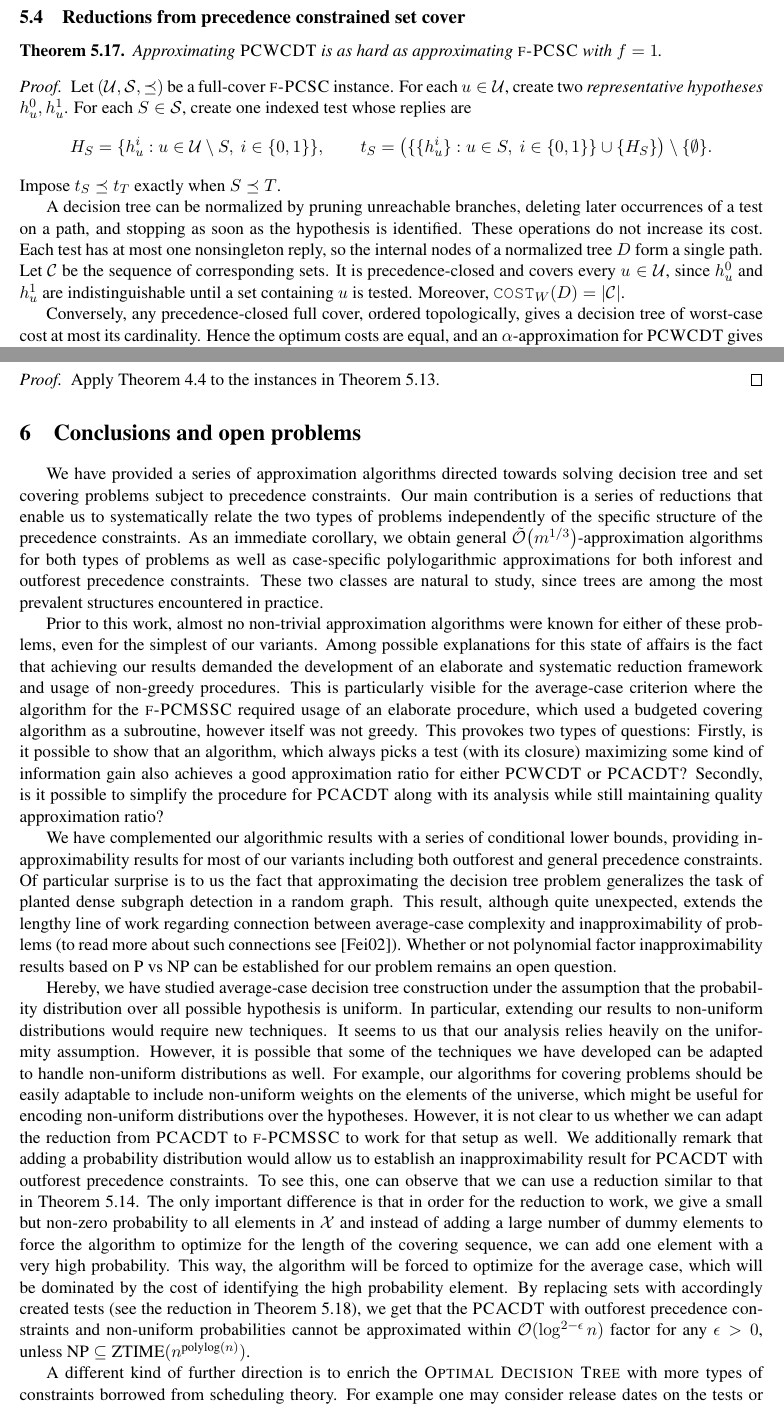
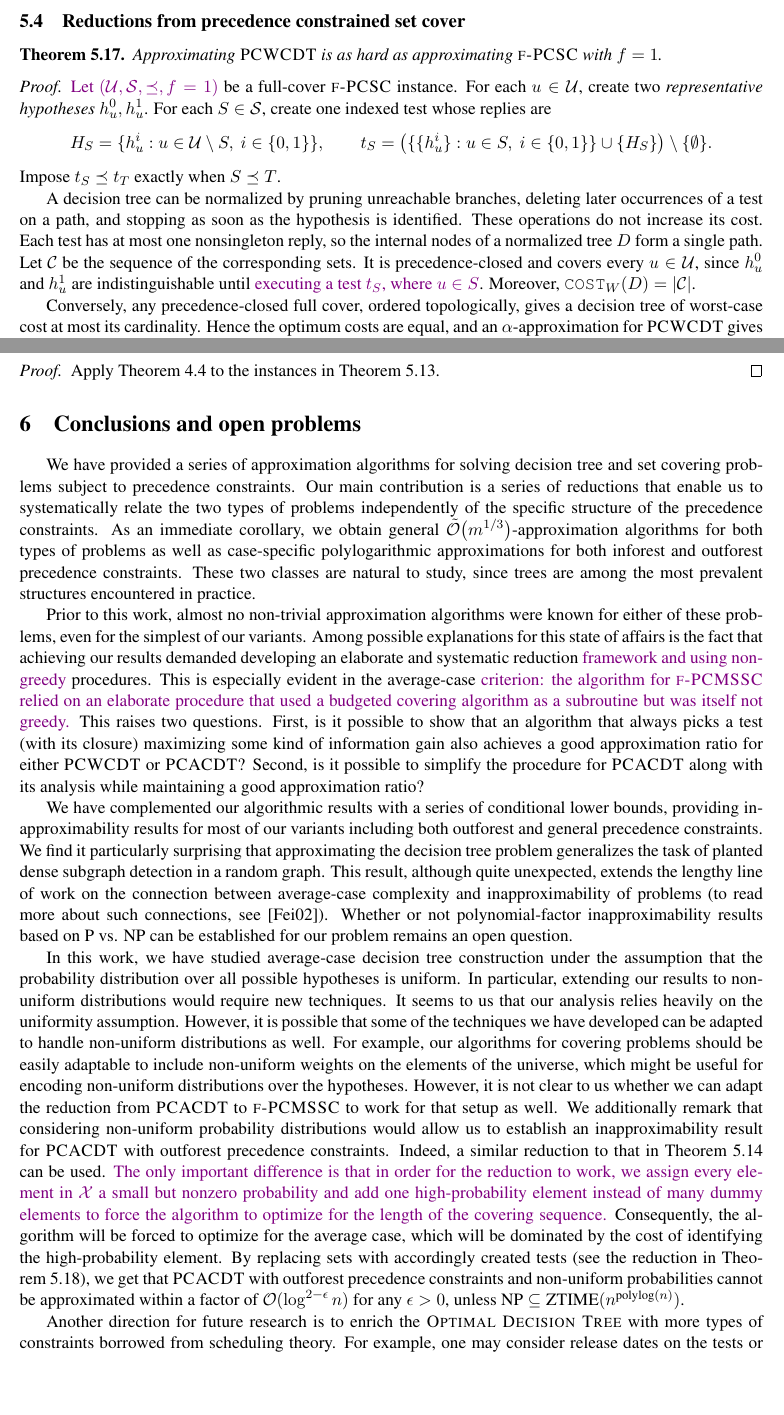
Before and after one commit to MSzyfel/Active-Learning-and-Covering-Problems-with-Precedence, a LaTeX paper (main_arxiv.tex, which reads sections/conclusions.tex, sections/hardness.tex): two parts of pages 27 and 29 of 32, joined at a grey line, cut so that both start at the same text, the shorter picture padded with empty space. Compiled offline with pdfLaTeX.

Commit message:
fist pass done

```diff
--- a/sections/conclusions.tex
+++ b/sections/conclusions.tex
@@ -1,11 +1,11 @@
 \section{Conclusions and open problems}
 
-We have provided a series of approximation algorithms directed towards solving decision tree and set covering problems subject to precedence constraints. Our main contribution is a series of reductions that enable us to systematically relate the two types of problems independently of the specific structure of the precedence constraints. As an immediate corollary, we obtain general $\tilde{\bigo}\br{m^{1/3}}$-approximation algorithms for both types of problems as well as case-specific polylogarithmic approximations for both inforest and outforest precedence constraints. These two classes are natural to study, since trees are among the most prevalent structures encountered in practice.
+We have provided a series of approximation algorithms for solving decision tree and set covering problems subject to precedence constraints. Our main contribution is a series of reductions that enable us to systematically relate the two types of problems independently of the specific structure of the precedence constraints. As an immediate corollary, we obtain general $\tilde{\bigo}\br{m^{1/3}}$-approximation algorithms for both types of problems as well as case-specific polylogarithmic approximations for both inforest and outforest precedence constraints. These two classes are natural to study, since trees are among the most prevalent structures encountered in practice.
 
-Prior to this work, almost no non-trivial approximation algorithms were known for either of these problems, even for the simplest of our variants. Among possible explanations for this state of affairs is the fact that achieving our results demanded the development of an elaborate and systematic reduction framework and usage of non-greedy procedures. This is particularly visible for the average-case criterion where the algorithm for the $\ProblemPCMSSC$ required usage of an elaborate procedure, which used a budgeted covering algorithm as a subroutine, however itself was not greedy. This provokes two types of questions: Firstly, is it possible to show that an algorithm, which always picks a test (with its closure) maximizing some kind of information gain also achieves a good approximation ratio for either $\ProblemPCWCDT$ or $\ProblemPCACDT$? Secondly, is it possible to simplify the procedure for $\ProblemPCACDT$ along with its analysis while still maintaining quality approximation ratio?
+Prior to this work, almost no non-trivial approximation algorithms were known for either of these problems, even for the simplest of our variants. Among possible explanations for this state of affairs is the fact that achieving our results demanded developing an elaborate and systematic reduction \DDfix{framework and using non-greedy} procedures. This is especially evident in the average-case \DDfix{criterion: the algorithm for  $\ProblemPCMSSC$ relied on an elaborate procedure that used a budgeted covering algorithm as a subroutine but was itself not greedy.} This raises two questions. First, is it possible to show that an algorithm that always picks a test (with its closure) maximizing some kind of information gain also achieves a good approximation ratio for either $\ProblemPCWCDT$ or $\ProblemPCACDT$? Second, is it possible to simplify the procedure for $\ProblemPCACDT$ along with its analysis while maintaining a good approximation ratio?
 
-We have complemented our algorithmic results with a series of conditional lower bounds, providing inapproximability results for most of our variants including both outforest and general precedence constraints. Of particular surprise is to us the fact that approximating the decision tree problem generalizes the task of planted dense subgraph detection in a random graph. This result, although quite unexpected, extends the lengthy line of work regarding connection between average-case complexity and inapproximability of problems (to read more about such connections see \cite{Feige2002RelationsBetweenAverageCaseComplexityAndApproximationComplexity}). Whether or not polynomial factor inapproximability results based on P vs NP can be established for our problem remains an open question.
+We have complemented our algorithmic results with a series of conditional lower bounds, providing inapproximability results for most of our variants including both outforest and general precedence constraints. We find it particularly surprising that approximating the decision tree problem generalizes the task of planted dense subgraph detection in a random graph. This result, although quite unexpected, extends the lengthy line of work on the connection between average-case complexity and inapproximability of problems (to read more about such connections, see \cite{Feige2002RelationsBetweenAverageCaseComplexityAndApproximationComplexity}). Whether or not polynomial-factor inapproximability results based on P vs. NP can be established for our problem remains an open question.
 
-Hereby, we have studied average-case decision tree construction under the assumption that the probability distribution over all possible hypothesis is uniform. In particular, extending our results to non-uniform distributions would require new techniques. It seems to us that our analysis relies heavily on the uniformity assumption. However, it is possible that some of the techniques we have developed can be adapted to handle non-uniform distributions as well. For example, our algorithms for covering problems should be easily adaptable to include non-uniform weights on the elements of the universe, which might be useful for encoding non-uniform distributions over the hypotheses. However, it is not clear to us whether we can adapt the reduction from $\ProblemPCACDT$ to $\ProblemPCMSSC$ to work for that setup as well. We additionally remark that adding a probability distribution would allow us to establish an inapproximability result for $\ProblemPCACDT$ with outforest precedence constraints. To see this, one can observe that we can use a reduction similar to that in Theorem~\ref{thm:PCMSSC-outforest-hardness}. The only important difference is that in order for the reduction to work, we give a small but non-zero probability to all elements in $\cX$ and instead of adding a large number of dummy elements to force the algorithm to optimize for the length of the covering sequence, we can add one element with a very high probability. This way, the algorithm will be forced to optimize for the average case, which will be dominated by the cost of identifying the high probability element. By replacing sets with accordingly created tests (see the reduction in Theorem~\ref{thm:PCMSSC-to-PCACDT-hardness}), we get that the $\ProblemPCACDT$ with outforest precedence constraints and non-uniform probabilities cannot be approximated within $\bigo(\log^{2-\epsilon} n)$ factor for any $\epsilon>0$, unless $\text{NP}\subseteq \text{ZTIME}(n^{\text{polylog}(n)})$.
+In this work, we have studied average-case decision tree construction under the assumption that the probability distribution over all possible hypotheses is uniform. In particular, extending our results to non-uniform distributions would require new techniques. It seems to us that our analysis relies heavily on the uniformity assumption. However, it is possible that some of the techniques we have developed can be adapted to handle non-uniform distributions as well. For example, our algorithms for covering problems should be easily adaptable to include non-uniform weights on the elements of the universe, which might be useful for encoding non-uniform distributions over the hypotheses. However, it is not clear to us whether we can adapt the reduction from $\ProblemPCACDT$ to $\ProblemPCMSSC$ to work for that setup as well. We additionally remark that considering non-uniform probability distributions would allow us to establish an inapproximability result for $\ProblemPCACDT$ with outforest precedence constraints. Indeed, a similar reduction to that in Theorem~\ref{thm:PCMSSC-outforest-hardness} can be used. \DDfix{The only important difference is that in order for the reduction to work, we assign every element in $\cX$ a small but nonzero probability and add one high-probability element instead of many dummy elements to force the algorithm to optimize for the length of the covering sequence.} Consequently, the algorithm will be forced to optimize for the average case, which will be dominated by the cost of identifying the high-probability element. By replacing sets with accordingly created tests (see the reduction in Theorem~\ref{thm:PCMSSC-to-PCACDT-hardness}), we get that $\ProblemPCACDT$ with outforest precedence constraints and non-uniform probabilities cannot be approximated within a factor of $\bigo(\log^{2-\epsilon} n)$ for any $\epsilon>0$, unless $\text{NP}\subseteq \text{ZTIME}(n^{\text{polylog}(n)})$.
 
-A different kind of further direction is to enrich the \textsc{Optimal Decision Tree} with more types of constraints borrowed from scheduling theory. For example one may consider release dates on the tests or due dates on the elements. In such a setup it is also possible to optimize for different cost functions, such as the maximum lateness or the total tardiness. The same types of generalizations are also applicable to the set covering problems. To the best of our knowledge, no results of this nature are known for any of these problems.
+Another direction for future research is to enrich the \textsc{Optimal Decision Tree} with more types of constraints borrowed from scheduling theory. For example, one may consider release dates on the tests or due dates on the elements. In such a setup it is also possible to optimize for different cost functions, such as the maximum lateness or the total tardiness. The same types of generalizations are also applicable to the set covering problems. To the best of our knowledge, no results of this nature are known for any of these problems.
--- a/sections/hardness.tex
+++ b/sections/hardness.tex
@@ -567,7 +567,7 @@ The preceding reduction uses $f<1$, so it does not transfer to $\ProblemPCACDT$.
     Approximating $\ProblemPCWCDT$ is as hard as approximating $\ProblemPCSC$ with $f=1$.
 \end{theorem}
 \begin{proof}
-    Let $(\cU,\cS,\preceq)$ be a full-cover $\ProblemPCSC$ instance. For each $u\in\cU$, create two \emph{representative hypotheses} $h_u^0,h_u^1$.
+    \DDfix{Let $(\cU,\cS,\preceq,f=1)$} be a full-cover $\ProblemPCSC$ instance. For each $u\in\cU$, create two \emph{representative hypotheses} $h_u^0,h_u^1$.
     % \DD{tutaj chyba należałoby powiedzieć która hipoteza jest targetem w których sytuacjach?}
     For each $S\in\cS$, create one indexed test whose replies are
     \[
@@ -576,7 +576,7 @@ The preceding reduction uses $f<1$, so it does not transfer to $\ProblemPCACDT$.
     \]
     Impose $t_S\preceq t_T$ exactly when $S\preceq T$.
 
-    A decision tree can be normalized by pruning unreachable branches, deleting later occurrences of a test on a path, and stopping as soon as the hypothesis is identified. These operations do not increase its cost. Each test has at most one nonsingleton reply, so the internal nodes of a normalized tree $D$ form a single path. Let $\cC$ be the sequence of corresponding sets. It is precedence-closed and covers every $u\in\cU$, since $h_u^0$ and $h_u^1$ are indistinguishable until a set containing $u$ is tested. Moreover, $\COSTW\br{D}=\spr{\cC}$.
+    A decision tree can be normalized by pruning unreachable branches, deleting later occurrences of a test on a path, and stopping as soon as the hypothesis is identified. These operations do not increase its cost. Each test has at most one nonsingleton reply, so the internal nodes of a normalized tree $D$ form a single path. Let $\cC$ be the sequence of the corresponding sets. It is precedence-closed and covers every $u\in\cU$, since $h_u^0$ and $h_u^1$ are indistinguishable until \DDfix{executing a test $t_S$, where $u\in S$}. Moreover, $\COSTW\br{D}=\spr{\cC}$.
 
     Conversely, any precedence-closed full cover, ordered topologically, gives a decision tree of worst-case cost at most its cardinality. Hence the optimum costs are equal, and an $\alpha$-approximation for $\ProblemPCWCDT$ gives an $\alpha$-approximation for $\ProblemPCSC$.
 \end{proof}
```
Also changed, not shown: sections/hardness.tex (10 more changed lines).
